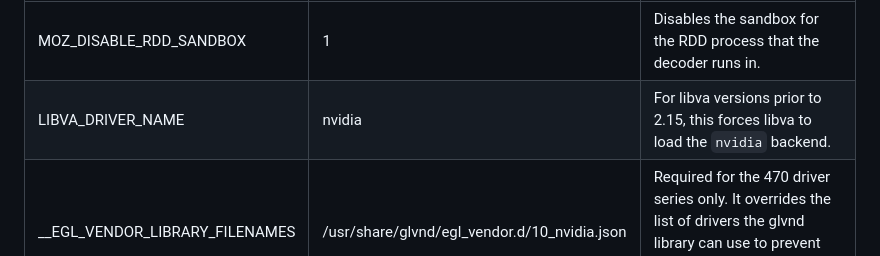
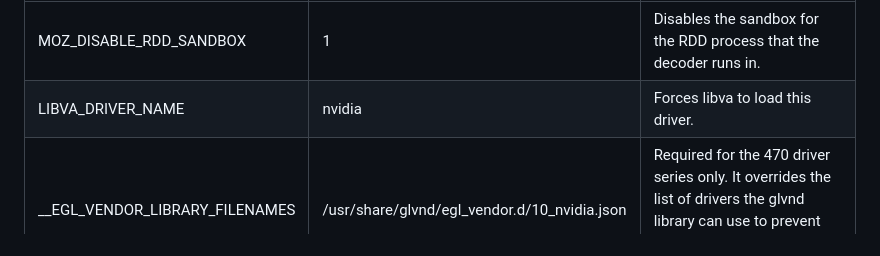
Before and after one commit to elFarto/nvidia-vaapi-driver, a Markdown page: README.md, the part around the change. Rendered like a GitHub page.

```diff
--- a/README.md
+++ b/README.md
@@ -123,7 +123,7 @@ In addition the following environment variables need to be set. For permanent co
 | Variable | Value | Reason |
 |---|---|---|
 | MOZ_DISABLE_RDD_SANDBOX | 1 | Disables the sandbox for the RDD process that the decoder runs in. |
-| LIBVA_DRIVER_NAME | nvidia | For libva versions prior to 2.15, this forces libva to load the `nvidia` backend. |
+| LIBVA_DRIVER_NAME | nvidia | Forces libva to load this driver. |
 | __EGL_VENDOR_LIBRARY_FILENAMES | /usr/share/glvnd/egl_vendor.d/10_nvidia.json | Required for the 470 driver series only. It overrides the list of drivers the glvnd library can use to prevent Firefox from using the MESA driver by mistake. |
 
 When libva is used it will log out some information, which can be excessive when Firefox initalises it multiple times per page. This logging can be suppressed by adding the following line to the `/etc/libva.conf` file:
```
